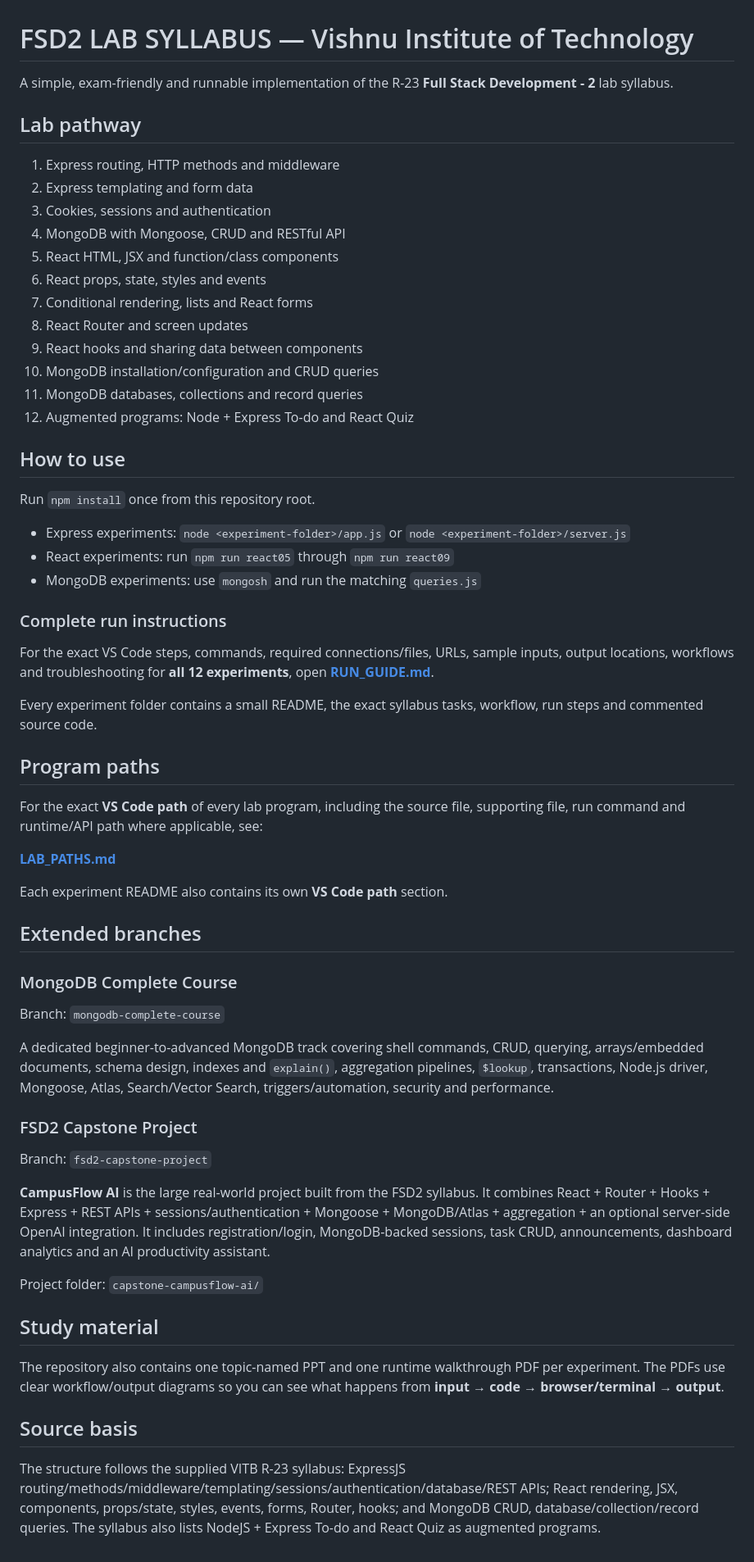
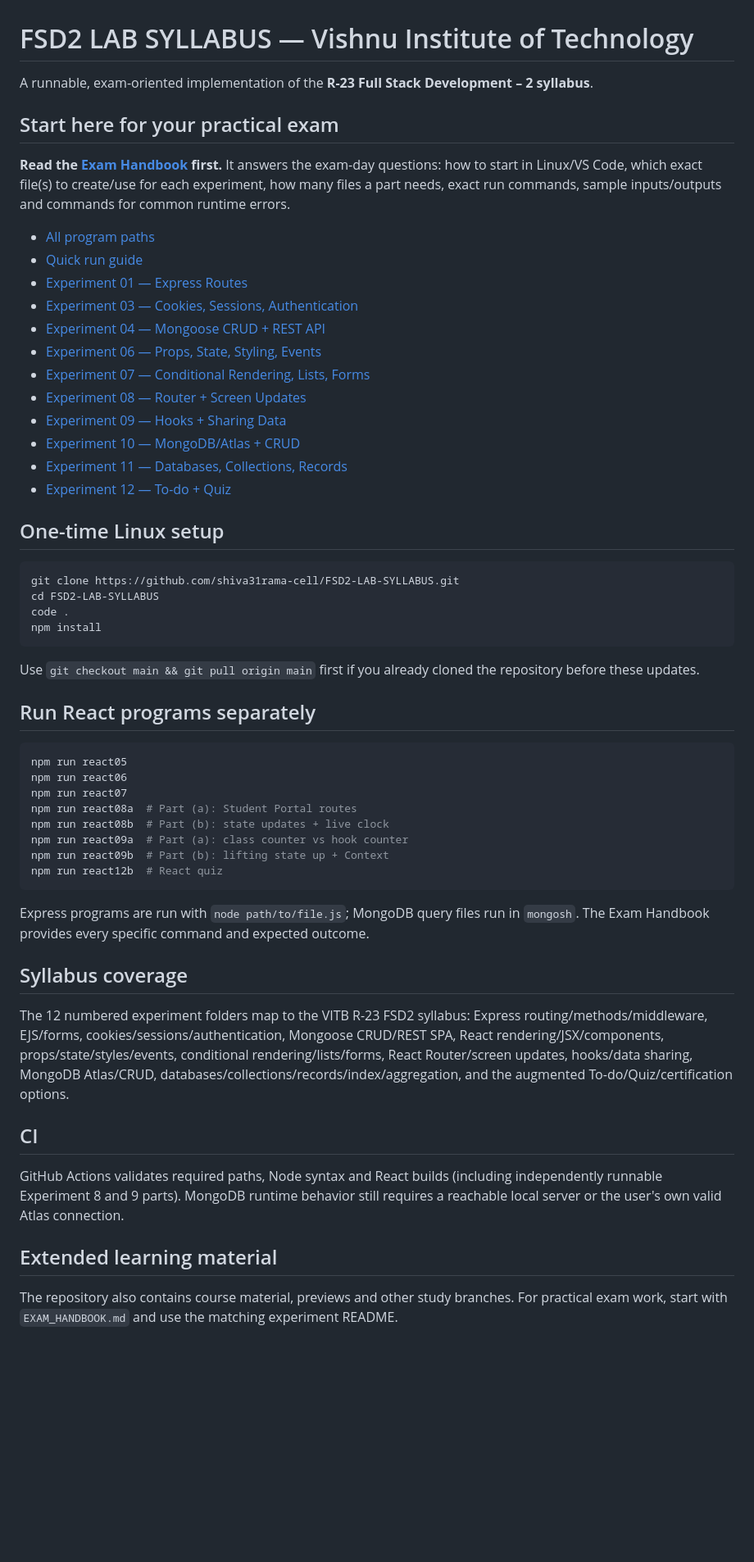
Before and after one commit to shiva31rama-cell/FSD2-LAB-SYLLABUS, a Markdown page: README.md, the part around the change. Shown at 82% size. Drawn GitHub-style; blank space fills up the shorter version.

Commit message:
docs: make the exam handbook the repository starting point

````diff
--- a/README.md
+++ b/README.md
@@ -1,59 +1,58 @@
 # FSD2 LAB SYLLABUS — Vishnu Institute of Technology
 
-A simple, exam-friendly and runnable implementation of the R-23 **Full Stack Development - 2** lab syllabus.
+A runnable, exam-oriented implementation of the **R-23 Full Stack Development – 2 syllabus**.
 
-## Lab pathway
-1. Express routing, HTTP methods and middleware
-2. Express templating and form data
-3. Cookies, sessions and authentication
-4. MongoDB with Mongoose, CRUD and RESTful API
-5. React HTML, JSX and function/class components
-6. React props, state, styles and events
-7. Conditional rendering, lists and React forms
-8. React Router and screen updates
-9. React hooks and sharing data between components
-10. MongoDB installation/configuration and CRUD queries
-11. MongoDB databases, collections and record queries
-12. Augmented programs: Node + Express To-do and React Quiz
+## Start here for your practical exam
 
-## How to use
-Run `npm install` once from this repository root.
+**Read the [Exam Handbook](EXAM_HANDBOOK.md) first.** It answers the exam-day questions: how to start in Linux/VS Code, which exact file(s) to create/use for each experiment, how many files a part needs, exact run commands, sample inputs/outputs and commands for common runtime errors.
 
-- Express experiments: `node <experiment-folder>/app.js` or `node <experiment-folder>/server.js`
-- React experiments: run `npm run react05` through `npm run react09`
-- MongoDB experiments: use `mongosh` and run the matching `queries.js`
+- [All program paths](LAB_PATHS.md)
+- [Quick run guide](RUN_GUIDE.md)
+- [Experiment 01 — Express Routes](01-express-routing-http-methods-middleware/README.md)
+- [Experiment 03 — Cookies, Sessions, Authentication](03-express-cookies-sessions-authentication/README.md)
+- [Experiment 04 — Mongoose CRUD + REST API](04-express-database-rest-api/README.md)
+- [Experiment 06 — Props, State, Styling, Events](06-react-props-states-styles-events/README.md)
+- [Experiment 07 — Conditional Rendering, Lists, Forms](07-react-conditional-lists-forms/README.md)
+- [Experiment 08 — Router + Screen Updates](08-react-router-updating-screen/README.md)
+- [Experiment 09 — Hooks + Sharing Data](09-react-hooks-sharing-data/README.md)
+- [Experiment 10 — MongoDB/Atlas + CRUD](10-mongodb-installation-configuration-crud/README.md)
+- [Experiment 11 — Databases, Collections, Records](11-mongodb-databases-collections-records/README.md)
+- [Experiment 12 — To-do + Quiz](12-augmented-programs-todo-and-quiz/README.md)
 
-### Complete run instructions
+## One-time Linux setup
 
-For the exact VS Code steps, commands, required connections/files, URLs, sample inputs, output locations, workflows and troubleshooting for **all 12 experiments**, open **[RUN_GUIDE.md](RUN_GUIDE.md)**.
+```bash
+git clone https://github.com/shiva31rama-cell/FSD2-LAB-SYLLABUS.git
+cd FSD2-LAB-SYLLABUS
+code .
+npm install
+```
 
-Every experiment folder contains a small README, the exact syllabus tasks, workflow, run steps and commented source code.
+Use `git checkout main && git pull origin main` first if you already cloned the repository before these updates.
 
+## Run React programs separately
 
-## Program paths
+```bash
+npm run react05
+npm run react06
+npm run react07
+npm run react08a  # Part (a): Student Portal routes
+npm run react08b  # Part (b): state updates + live clock
+npm run react09a  # Part (a): class counter vs hook counter
+npm run react09b  # Part (b): lifting state up + Context
+npm run react12b  # React quiz
+```
 
-For the exact **VS Code path** of every lab program, including the source file, supporting file, run command and runtime/API path where applicable, see:
+Express programs are run with `node path/to/file.js`; MongoDB query files run in `mongosh`. The Exam Handbook provides every specific command and expected outcome.
 
-**[LAB_PATHS.md](LAB_PATHS.md)**
+## Syllabus coverage
 
-Each experiment README also contains its own **VS Code path** section.
+The 12 numbered experiment folders map to the VITB R-23 FSD2 syllabus: Express routing/methods/middleware, EJS/forms, cookies/sessions/authentication, Mongoose CRUD/REST SPA, React rendering/JSX/components, props/state/styles/events, conditional rendering/lists/forms, React Router/screen updates, hooks/data sharing, MongoDB Atlas/CRUD, databases/collections/records/index/aggregation, and the augmented To-do/Quiz/certification options.
 
-## Extended branches
+## CI
 
-### MongoDB Complete Course
-Branch: `mongodb-complete-course`
+GitHub Actions validates required paths, Node syntax and React builds (including independently runnable Experiment 8 and 9 parts). MongoDB runtime behavior still requires a reachable local server or the user's own valid Atlas connection.
 
-A dedicated beginner-to-advanced MongoDB track covering shell commands, CRUD, querying, arrays/embedded documents, schema design, indexes and `explain()`, aggregation pipelines, `$lookup`, transactions, Node.js driver, Mongoose, Atlas, Search/Vector Search, triggers/automation, security and performance.
+## Extended learning material
 
-### FSD2 Capstone Project
-Branch: `fsd2-capstone-project`
-
-**CampusFlow AI** is the large real-world project built from the FSD2 syllabus. It combines React + Router + Hooks + Express + REST APIs + sessions/authentication + Mongoose + MongoDB/Atlas + aggregation + an optional server-side OpenAI integration. It includes registration/login, MongoDB-backed sessions, task CRUD, announcements, dashboard analytics and an AI productivity assistant.
-
-Project folder: `capstone-campusflow-ai/`
-
-## Study material
-The repository also contains one topic-named PPT and one runtime walkthrough PDF per experiment. The PDFs use clear workflow/output diagrams so you can see what happens from **input → code → browser/terminal → output**.
-
-## Source basis
-The structure follows the supplied VITB R-23 syllabus: ExpressJS routing/methods/middleware/templating/sessions/authentication/database/REST APIs; React rendering, JSX, components, props/state, styles, events, forms, Router, hooks; and MongoDB CRUD, database/collection/record queries. The syllabus also lists NodeJS + Express To-do and React Quiz as augmented programs.
+The repository also contains course material, previews and other study branches. For practical exam work, start with `EXAM_HANDBOOK.md` and use the matching experiment README.
````
